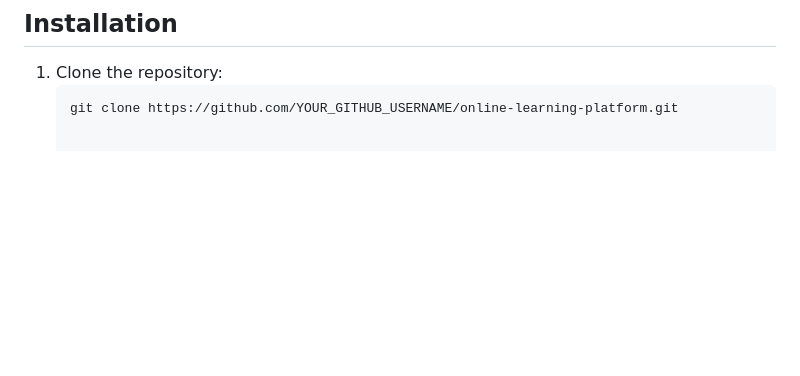
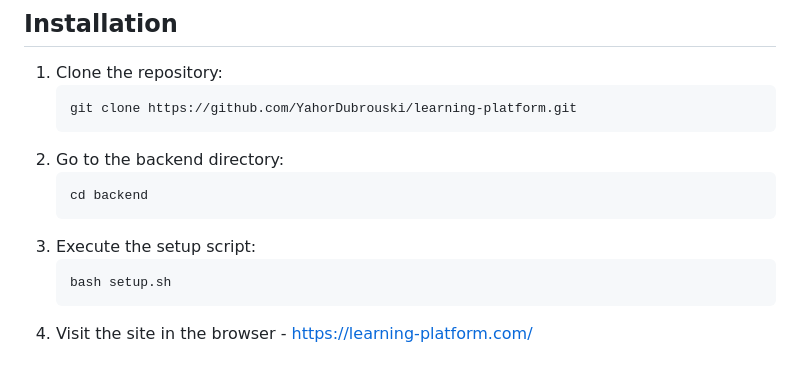
Before and after one commit to YahorDubrouski/learning-platform, a Markdown page: README.md, the part around the change. Drawn GitHub-style; blank space fills up the shorter version.

````diff
--- a/backend/README.md
+++ b/README.md
@@ -106,4 +106,11 @@ A platform for online learning with features for user authentication, course man
 ## Installation
 1. Clone the repository:
    ```bash
-   git clone https://github.com/YOUR_GITHUB_USERNAME/online-learning-platform.git
+   git clone https://github.com/YahorDubrouski/learning-platform.git
+2. Go to the backend directory:
+   ```bash
+   cd backend
+3. Execute the setup script:
+   ```bash
+   bash setup.sh
+4. Visit the site in the browser - https://learning-platform.com/
````
